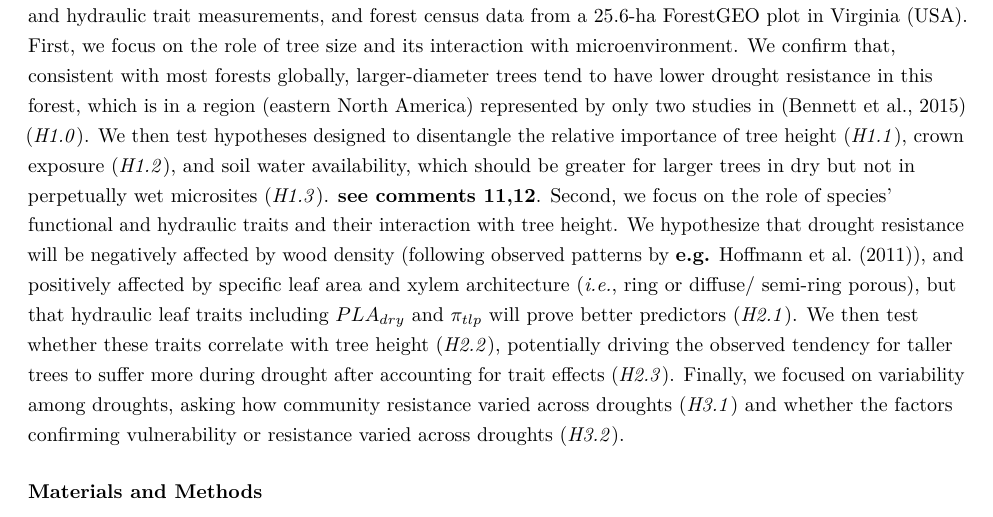
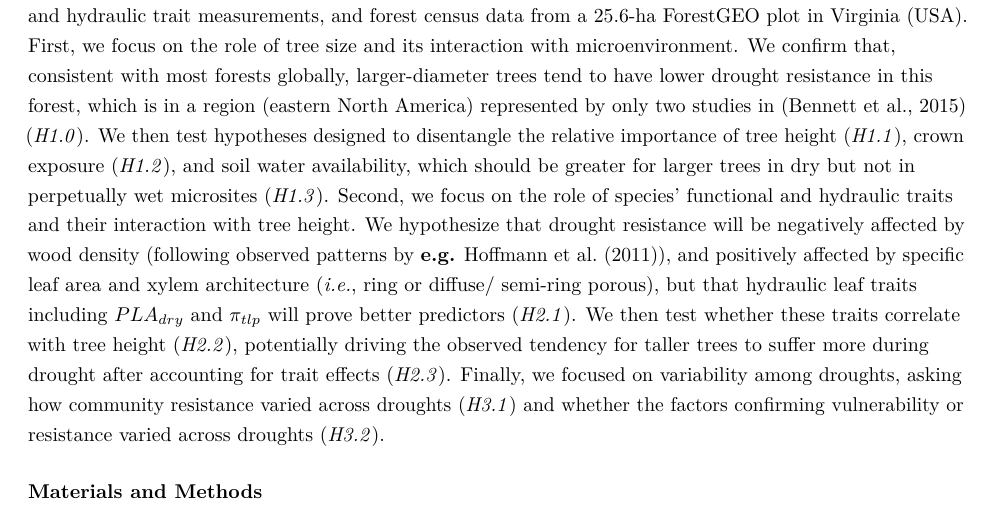
Before and after one commit to SCBI-ForestGEO/McGregor_climate-sensitivity-variation, an R Markdown document (manuscript/climate_sensitivity_draft.Rmd): part of page 5 of 20, cut so that both start at the same text. The pictures show the output file manuscript/climate_sensitivity_draft.pdf that the author committed with the source.

Commit message:
worked on intro comments
#65

```diff
--- a/manuscript/climate_sensitivity_draft.Rmd
+++ b/manuscript/climate_sensitivity_draft.Rmd
@@ -102,7 +102,7 @@ A second fundamental question regarding forest responses to drought is how speci
 A final central question regarding forest responses to drought is whether tree size and species' traits have similar influence across different drought events, or whether that influence is more strongly predicted by community-level responses to variable drought severity, duration, and timing based on tree size and traits. Tree growth responses vary with drought characteristics such as timing and atmospheric demand [@dorangeville_drought_2018], but the question of how tree size and species' traits impact growth responses across droughts still remains. While tree-ring studies provide long-term records of tree responses to multiple droughts (e.g., [@lloret_components_2011;  @dorangeville_drought_2018] **REFS**), they generally focus on species-level responses, and do not consider the roles of tree size and microenvironment. The ecological field-baesd studies that have shaped our understanding of the role of tree size and microenvironment in forest drought responses generally examine only a single drought and tend to focus disproportionately on extreme droughts with dramatic impacts (*e.g.*, [@allen_global_2010; @bennett_larger_2015; @stovall_tree_2019; @anderegg_meta-analysis_2016). Thus, our knowledge of forest responses to more modest but frequent droughts - e.g., those with historical return intervals on the order of one to two decades - remains limited. While the tendency for larger trees to experience more severe drought certainly predominates the literature [@bennett_larger_2015], there are exceptions [*e.g.*, @suarez_factors_2004; @zang_size-dependent_2012; @mcdowell_mechanisms_2008]. There is also evidence that the degree to which larger trees are more impacted by drought increases with the severity of drought conditions [@bennett_larger_2015; @stovall_tree_2019]. Thus, while we expect many of the mechanisms shaping drought responses to be universal, we have little understanding of how tree size and traits interact with drought characteristics.
 
 To yield functional understanding of how tree size, microenvironment characteristics, and species' traits collectively shape drought responses, we test a series of hypotheses and associated specific predictions (Table 1) based on the combination of tree-ring records from three droughts (1966, 1977, 1999), species functional and hydraulic trait measurements, and forest census data from a 25.6-ha ForestGEO plot in Virginia (USA). First, we focus on the role of tree size and its interaction with microenvironment. We confirm that, consistent with most forests globally, larger-diameter trees tend to have lower drought resistance in this forest, which is in a region (eastern North America) represented by only two studies in [@bennett_larger_2015] (*H1.0*).
-We then test hypotheses designed to disentangle the relative importance of tree height (*H1.1*), crown exposure (*H1.2*), and soil water availability, which should be greater for larger trees in dry but not in perpetually wet microsites (*H1.3*). **see comments 11,12**.
+We then test hypotheses designed to disentangle the relative importance of tree height (*H1.1*), crown exposure (*H1.2*), and soil water availability, which should be greater for larger trees in dry but not in perpetually wet microsites (*H1.3*).
 Second, we focus on the role of species' functional and hydraulic traits and their interaction with tree height. We hypothesize that drought resistance will be negatively affected by wood density (following observed patterns by **e.g.** @hoffmann_hydraulic_2011), and positively affected by specific leaf area and xylem architecture (*i.e.*, ring or diffuse/ semi-ring porous), but that hydraulic leaf traits including $PLA_{dry}$ and $\pi_{tlp}$ will prove better predictors (*H2.1*).
 We then test whether these traits correlate with tree height (*H2.2*), potentially driving the observed tendency for taller trees to suffer more during drought after accounting for trait effects (*H2.3*).
 Finally, we focused on variability among droughts, asking how community resistance varied across droughts (*H3.1*) and whether the factors confirming vulnerability or resistance varied across droughts (*H3.2*).
```
Also changed, not shown: manuscript/climate_sensitivity_draft.pdf, references/Brunner et al. 2015_tree root drought response review.pdf (added), 1 other file.
